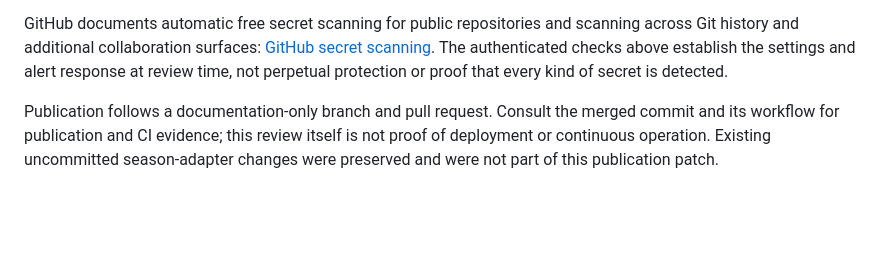
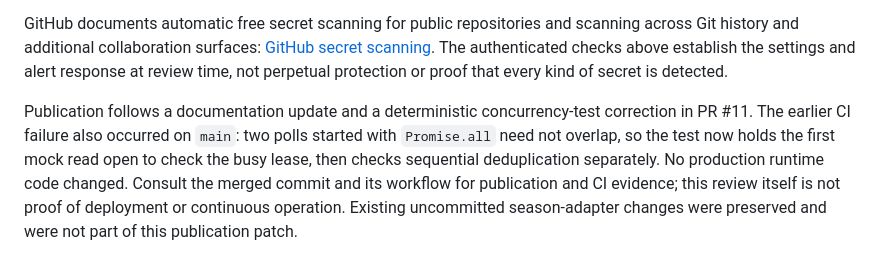
Before and after one commit to joeyblack4/black4-fantasy-football, a Markdown page: docs/PUBLIC_REPOSITORY_REVIEW_2026_09_15.md, the part around the change. GitHub-like rendering; blank space fills up the shorter version.

Commit message:
Record the test correction in the publication review

```diff
--- a/docs/PUBLIC_REPOSITORY_REVIEW_2026_09_15.md
+++ b/docs/PUBLIC_REPOSITORY_REVIEW_2026_09_15.md
@@ -33,4 +33,4 @@ The README now leads with the real-season experiment, links to the scoreboard an
 
 GitHub documents automatic free secret scanning for public repositories and scanning across Git history and additional collaboration surfaces: [GitHub secret scanning](https://docs.github.com/en/code-security/concepts/secret-security/secret-scanning). The authenticated checks above establish the settings and alert response at review time, not perpetual protection or proof that every kind of secret is detected.
 
-Publication follows a documentation-only branch and pull request. Consult the merged commit and its workflow for publication and CI evidence; this review itself is not proof of deployment or continuous operation. Existing uncommitted season-adapter changes were preserved and were not part of this publication patch.
+Publication follows a documentation update and a deterministic concurrency-test correction in PR #11. The earlier CI failure also occurred on `main`: two polls started with `Promise.all` need not overlap, so the test now holds the first mock read open to check the busy lease, then checks sequential deduplication separately. No production runtime code changed. Consult the merged commit and its workflow for publication and CI evidence; this review itself is not proof of deployment or continuous operation. Existing uncommitted season-adapter changes were preserved and were not part of this publication patch.
```
